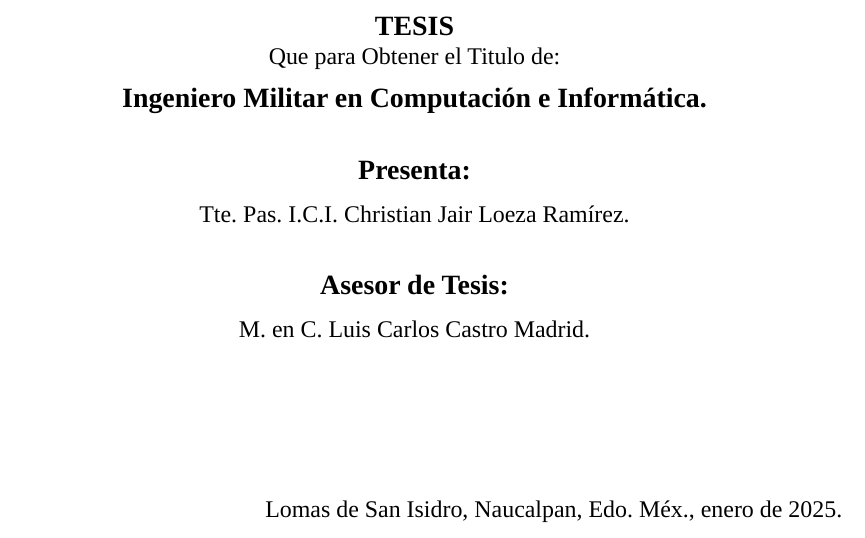
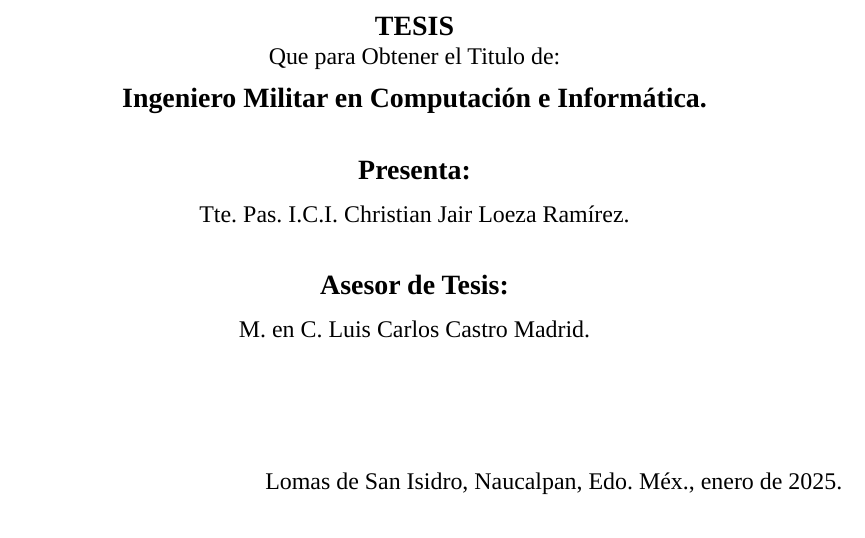
Before and after one commit to import-chr/final-ici, a LaTeX thesis (thesis.tex): part of page 1 of 16, cut so that both start at the same text. Compiled offline with LuaLaTeX; a missing font is replaced by an installed copy or a similar font.

Commit message:
correct margin

```diff
--- a/thesis.tex
+++ b/thesis.tex
@@ -23,10 +23,10 @@
 % \usepackage[none]{hyphenat}
 
 \geometry{
-    left = 4cm,
-    top = 3cm,
+    left = 4 cm,
+    top = 3 cm,
     right = 2.5 cm,
-    bottom = 2.5 cm
+    bottom = 3 cm
 }
 
 % \onehalfspacing
```
